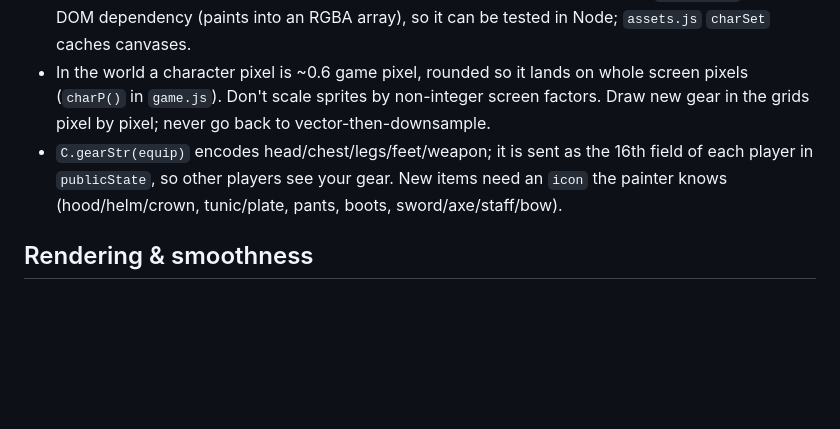
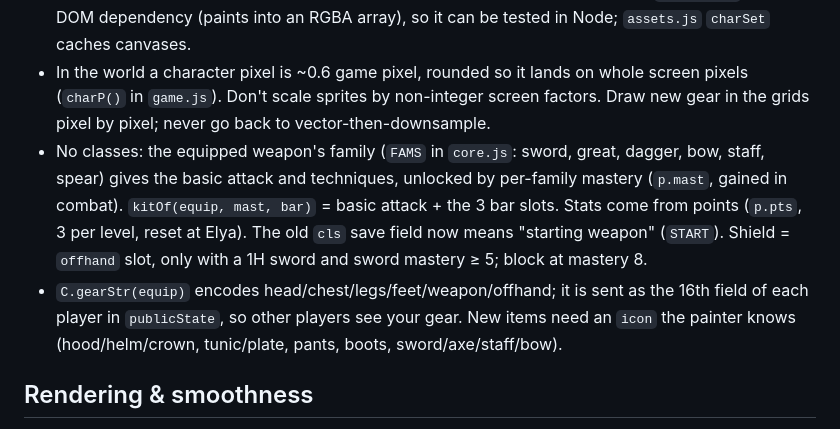
Before and after one commit to ArchiRouge/bouh, a Markdown page: CLAUDE.md, the part around the change. GitHub-like rendering; blank space fills up the shorter version.

```diff
--- a/CLAUDE.md
+++ b/CLAUDE.md
@@ -69,7 +69,11 @@ an App Store Connect app record with the same bundle id, and the 4 secrets liste
   `sprites.js` has no DOM dependency (paints into an RGBA array), so it can be tested in Node; `assets.js` `charSet` caches canvases.
 - In the world a character pixel is ~0.6 game pixel, rounded so it lands on whole screen pixels (`charP()` in `game.js`).
   Don't scale sprites by non-integer screen factors. Draw new gear in the grids pixel by pixel; never go back to vector-then-downsample.
-- `C.gearStr(equip)` encodes head/chest/legs/feet/weapon; it is sent as the 16th field of each player in `publicState`, so other players see your gear. New items need an `icon` the painter knows (hood/helm/crown, tunic/plate, pants, boots, sword/axe/staff/bow).
+- No classes: the equipped weapon's family (`FAMS` in `core.js`: sword, great, dagger, bow, staff, spear) gives the basic attack and
+  techniques, unlocked by per-family mastery (`p.mast`, gained in combat). `kitOf(equip, mast, bar)` = basic attack + the 3 bar slots.
+  Stats come from points (`p.pts`, 3 per level, reset at Elya). The old `cls` save field now means "starting weapon" (`START`).
+  Shield = `offhand` slot, only with a 1H sword and sword mastery ≥ 5; block at mastery 8.
+- `C.gearStr(equip)` encodes head/chest/legs/feet/weapon/offhand; it is sent as the 16th field of each player in `publicState`, so other players see your gear. New items need an `icon` the painter knows (hood/helm/crown, tunic/plate, pants, boots, sword/axe/staff/bow).
 
 ## Rendering & smoothness
 - The world canvas is drawn at `RQ` sub-pixels per game pixel (starts at the full screen scale `S`) so the camera and moving
```
Also changed, not shown: docs/design/personnages-et-elements.md (+23 -1 lines), docs/design/img/v7-armes-bouclier.png (added), 5 other files.
